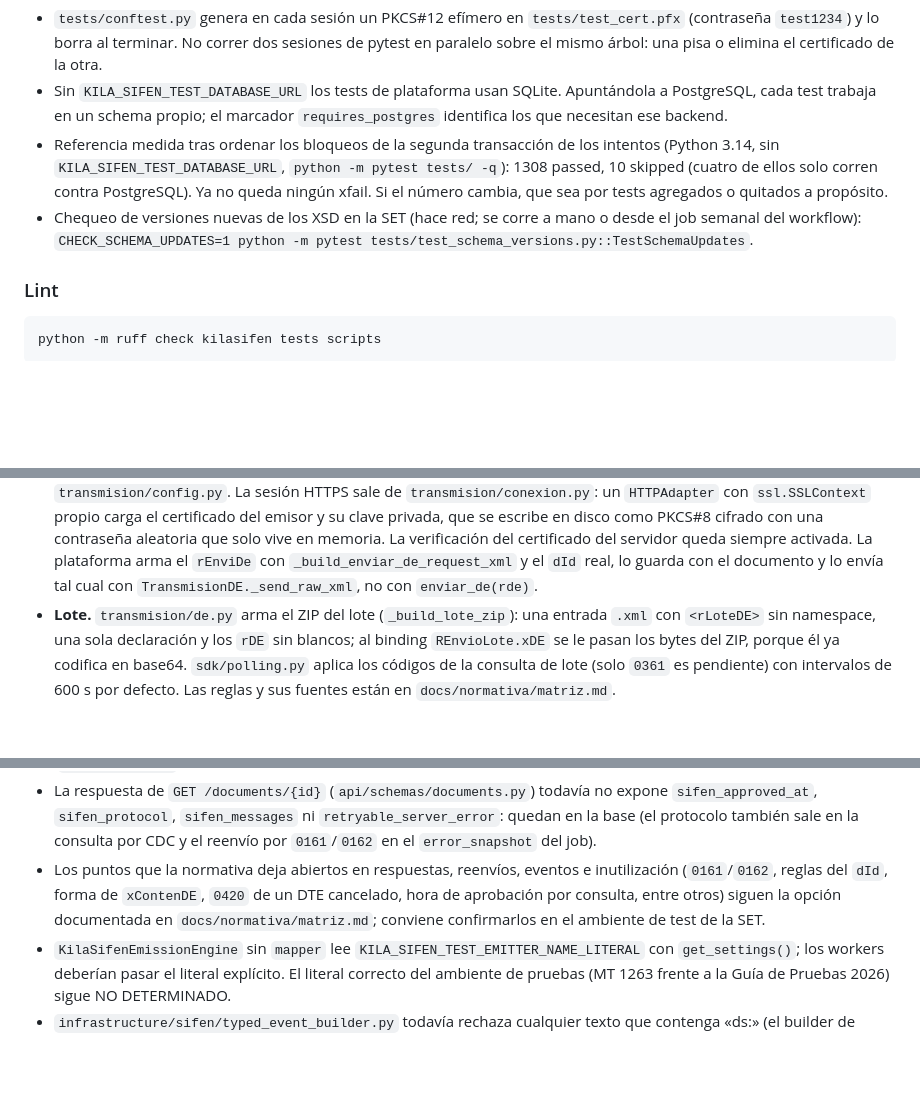
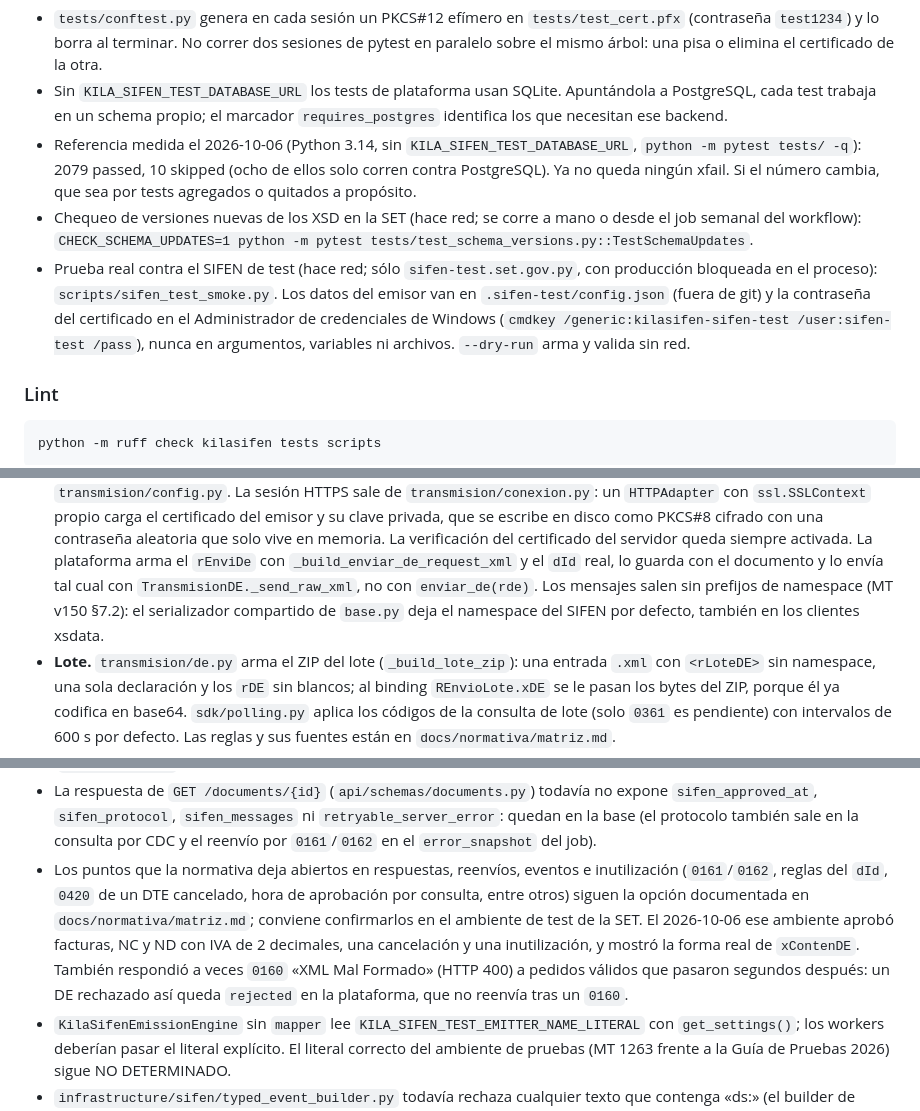
Before and after one commit to ras272/kilasifen, a Markdown page: CLAUDE.md, 3 parts joined by grey strips. GitHub-like rendering; blank space fills up the shorter version.

```diff
--- a/CLAUDE.md
+++ b/CLAUDE.md
@@ -129,14 +129,20 @@ python -m pytest tests/api tests/application tests/domain tests/infrastructure -
 - Sin `KILA_SIFEN_TEST_DATABASE_URL` los tests de plataforma usan SQLite.
   Apuntándola a PostgreSQL, cada test trabaja en un schema propio; el marcador
   `requires_postgres` identifica los que necesitan ese backend.
-- Referencia medida tras ordenar los bloqueos de la segunda transacción de
-  los intentos (Python 3.14, sin `KILA_SIFEN_TEST_DATABASE_URL`,
-  `python -m pytest tests/ -q`): 1308 passed, 10 skipped (cuatro de ellos solo
-  corren contra PostgreSQL). Ya no queda ningún xfail. Si el número cambia,
-  que sea por tests agregados o quitados a propósito.
+- Referencia medida el 2026-10-06 (Python 3.14, sin
+  `KILA_SIFEN_TEST_DATABASE_URL`, `python -m pytest tests/ -q`): 2079 passed,
+  10 skipped (ocho de ellos solo corren contra PostgreSQL). Ya no queda ningún
+  xfail. Si el número cambia, que sea por tests agregados o quitados a
+  propósito.
 - Chequeo de versiones nuevas de los XSD en la SET (hace red; se corre a mano
   o desde el job semanal del workflow):
   `CHECK_SCHEMA_UPDATES=1 python -m pytest tests/test_schema_versions.py::TestSchemaUpdates`.
+- Prueba real contra el SIFEN de test (hace red; sólo `sifen-test.set.gov.py`,
+  con producción bloqueada en el proceso): `scripts/sifen_test_smoke.py`. Los
+  datos del emisor van en `.sifen-test/config.json` (fuera de git) y la
+  contraseña del certificado en el Administrador de credenciales de Windows
+  (`cmdkey /generic:kilasifen-sifen-test /user:sifen-test /pass`), nunca en
+  argumentos, variables ni archivos. `--dry-run` arma y valida sin red.
 
 ### Lint
 
@@ -254,7 +260,10 @@ Antes de tocar `apps/docs`, leer su `AGENTS.md`.
   La verificación del certificado del servidor queda siempre activada. La
   plataforma arma el `rEnviDe` con `_build_enviar_de_request_xml` y el `dId`
   real, lo guarda con el documento y lo envía tal cual con
-  `TransmisionDE._send_raw_xml`, no con `enviar_de(rde)`.
+  `TransmisionDE._send_raw_xml`, no con `enviar_de(rde)`. Los mensajes salen
+  sin prefijos de namespace (MT v150 §7.2): el serializador compartido de
+  `base.py` deja el namespace del SIFEN por defecto, también en los clientes
+  xsdata.
 - **Lote.** `transmision/de.py` arma el ZIP del lote (`_build_lote_zip`):
   una entrada `.xml` con `<rLoteDE>` sin namespace, una sola declaración y
   los `rDE` sin blancos; al binding `REnvioLote.xDE` se le pasan los bytes
@@ -440,10 +449,14 @@ Plataforma (hallazgos de auditoría pendientes):
   consulta por CDC y el reenvío por `0161`/`0162` en el `error_snapshot` del
   job).
 - Los puntos que la normativa deja abiertos en respuestas, reenvíos, eventos e
-  inutilización (`0161`/`0162`, reglas del `dId`, forma de `xContenDE`, `0420`
-  de un DTE cancelado, hora de aprobación por consulta, entre otros) siguen la
-  opción documentada en `docs/normativa/matriz.md`; conviene confirmarlos en
-  el ambiente de test de la SET.
+  inutilización (`0161`/`0162`, reglas del `dId`, `0420` de un DTE cancelado,
+  hora de aprobación por consulta, entre otros) siguen la opción documentada
+  en `docs/normativa/matriz.md`; conviene confirmarlos en el ambiente de test
+  de la SET. El 2026-10-06 ese ambiente aprobó facturas, NC y ND con IVA de 2
+  decimales, una cancelación y una inutilización, y mostró la forma real de
+  `xContenDE`. También respondió a veces `0160` «XML Mal Formado» (HTTP 400)
+  a pedidos válidos que pasaron segundos después: un DE rechazado así queda
+  `rejected` en la plataforma, que no reenvía tras un `0160`.
 - `KilaSifenEmissionEngine` sin `mapper` lee
   `KILA_SIFEN_TEST_EMITTER_NAME_LITERAL` con `get_settings()`; los workers
   deberían pasar el literal explícito. El literal correcto del ambiente de
```
Also changed, not shown: CHANGELOG.md (+24 -0 lines), docs/normativa/matriz.md (+4 -4 lines).
